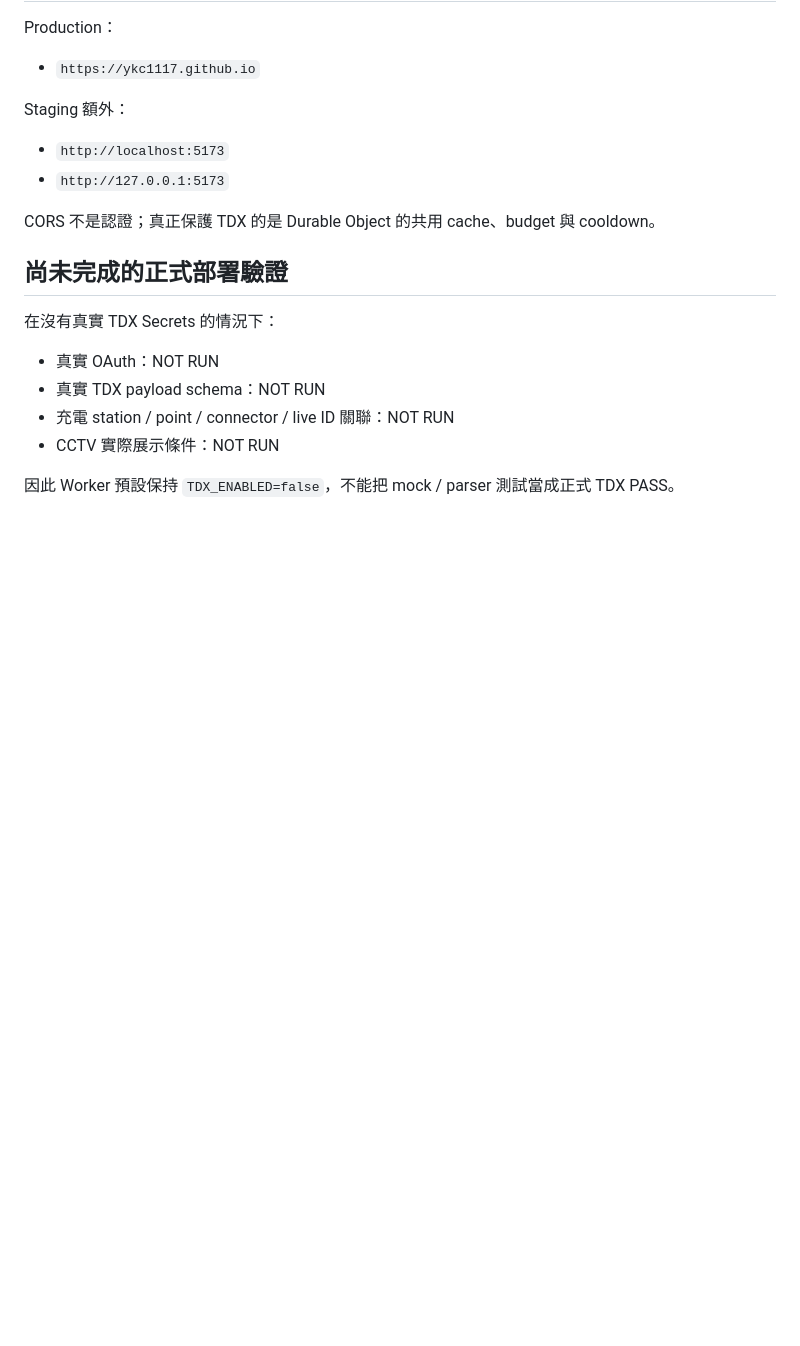
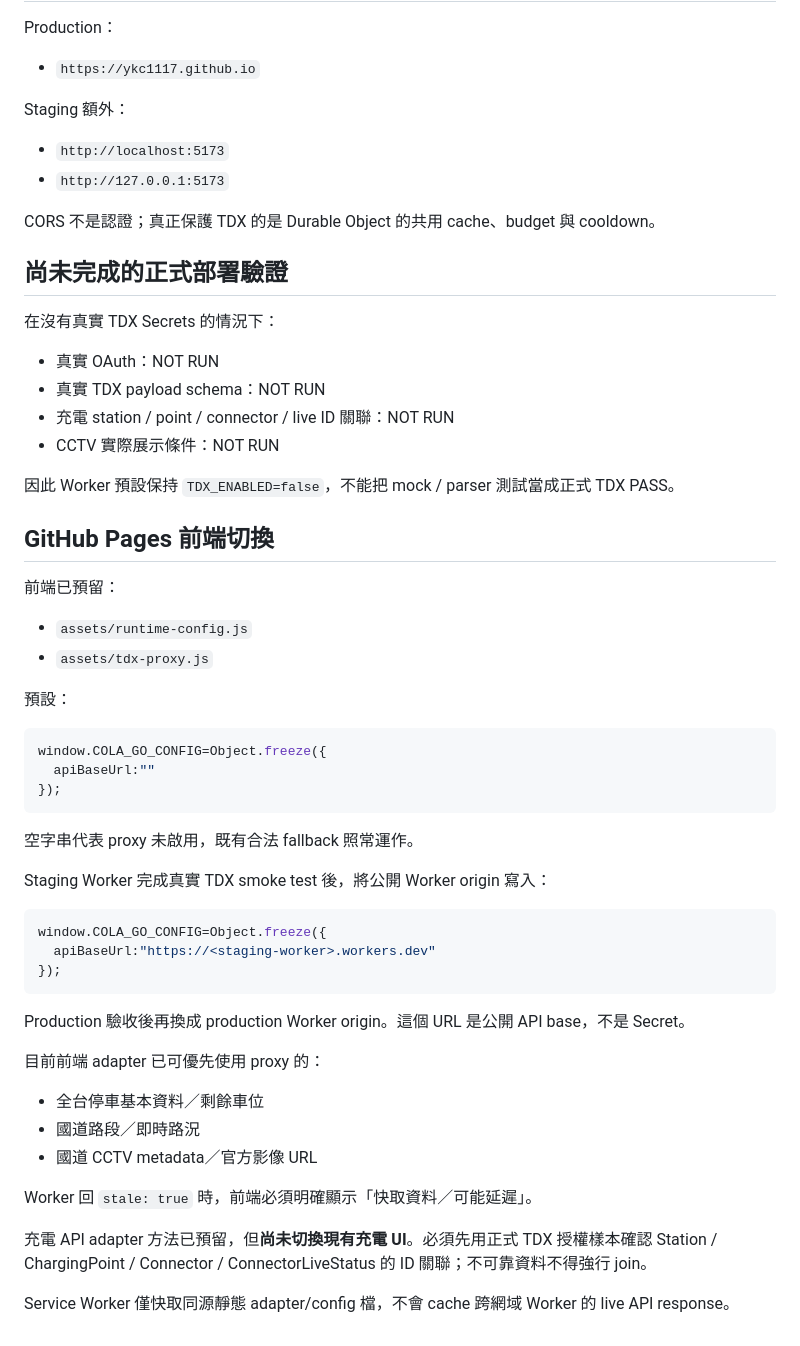
Before and after one commit to YKC1117/cola-go, a Markdown page: infra/tdx-worker/README.md, the part around the change. GitHub-like rendering; blank space fills up the shorter version.

Commit message:
docs: document safe frontend proxy activation

````diff
--- a/infra/tdx-worker/README.md
+++ b/infra/tdx-worker/README.md
@@ -126,3 +126,43 @@ CORS 不是認證；真正保護 TDX 的是 Durable Object 的共用 cache、bud
 - CCTV 實際展示條件：NOT RUN
 
 因此 Worker 預設保持 `TDX_ENABLED=false`，不能把 mock / parser 測試當成正式 TDX PASS。
+
+
+## GitHub Pages 前端切換
+
+前端已預留：
+
+- `assets/runtime-config.js`
+- `assets/tdx-proxy.js`
+
+預設：
+
+```js
+window.COLA_GO_CONFIG=Object.freeze({
+  apiBaseUrl:""
+});
+```
+
+空字串代表 proxy 未啟用，既有合法 fallback 照常運作。
+
+Staging Worker 完成真實 TDX smoke test 後，將公開 Worker origin 寫入：
+
+```js
+window.COLA_GO_CONFIG=Object.freeze({
+  apiBaseUrl:"https://<staging-worker>.workers.dev"
+});
+```
+
+Production 驗收後再換成 production Worker origin。這個 URL 是公開 API base，不是 Secret。
+
+目前前端 adapter 已可優先使用 proxy 的：
+
+- 全台停車基本資料／剩餘車位
+- 國道路段／即時路況
+- 國道 CCTV metadata／官方影像 URL
+
+Worker 回 `stale: true` 時，前端必須明確顯示「快取資料／可能延遲」。
+
+充電 API adapter 方法已預留，但**尚未切換現有充電 UI**。必須先用正式 TDX 授權樣本確認 Station / ChargingPoint / Connector / ConnectorLiveStatus 的 ID 關聯；不可靠資料不得強行 join。
+
+Service Worker 僅快取同源靜態 adapter/config 檔，不會 cache 跨網域 Worker 的 live API response。
````
